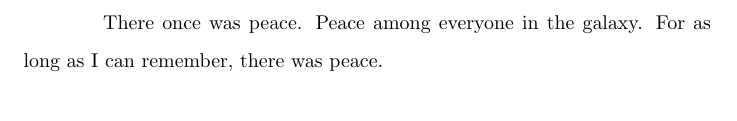
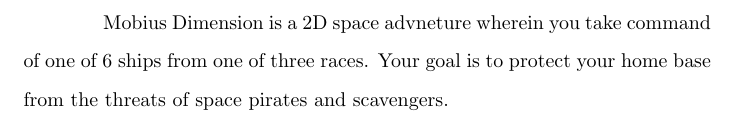
Before and after one commit to MEXdave1997/mobius-dimension-script, a LaTeX document (LoreScript.tex): part of page 2 of 2, cut at the place of the change. Compiled offline with pdfLaTeX.

Commit message:
add some more substance to script

```diff
--- a/LoreScript.tex
+++ b/LoreScript.tex
@@ -16,5 +16,7 @@
 \maketitle
 \newpage
 
-There once was peace. Peace among everyone in the galaxy. For as long as I can remember, there was peace.
+% \emph{There once was peace. Peace among everyone in the galaxy. For as long as I can remember, there was peace. War plagues this galaxy now, ha splagued it for a long time. And for us, that means we have to fight.}
+
+Mobius Dimension is a 2D space advneture wherein you take command of one of 6 ships from one of three races. Your goal is to protect your home base from the threats of space pirates and scavengers.
 \end{document}
```
Also changed, not shown: LoreScript.pdf.
